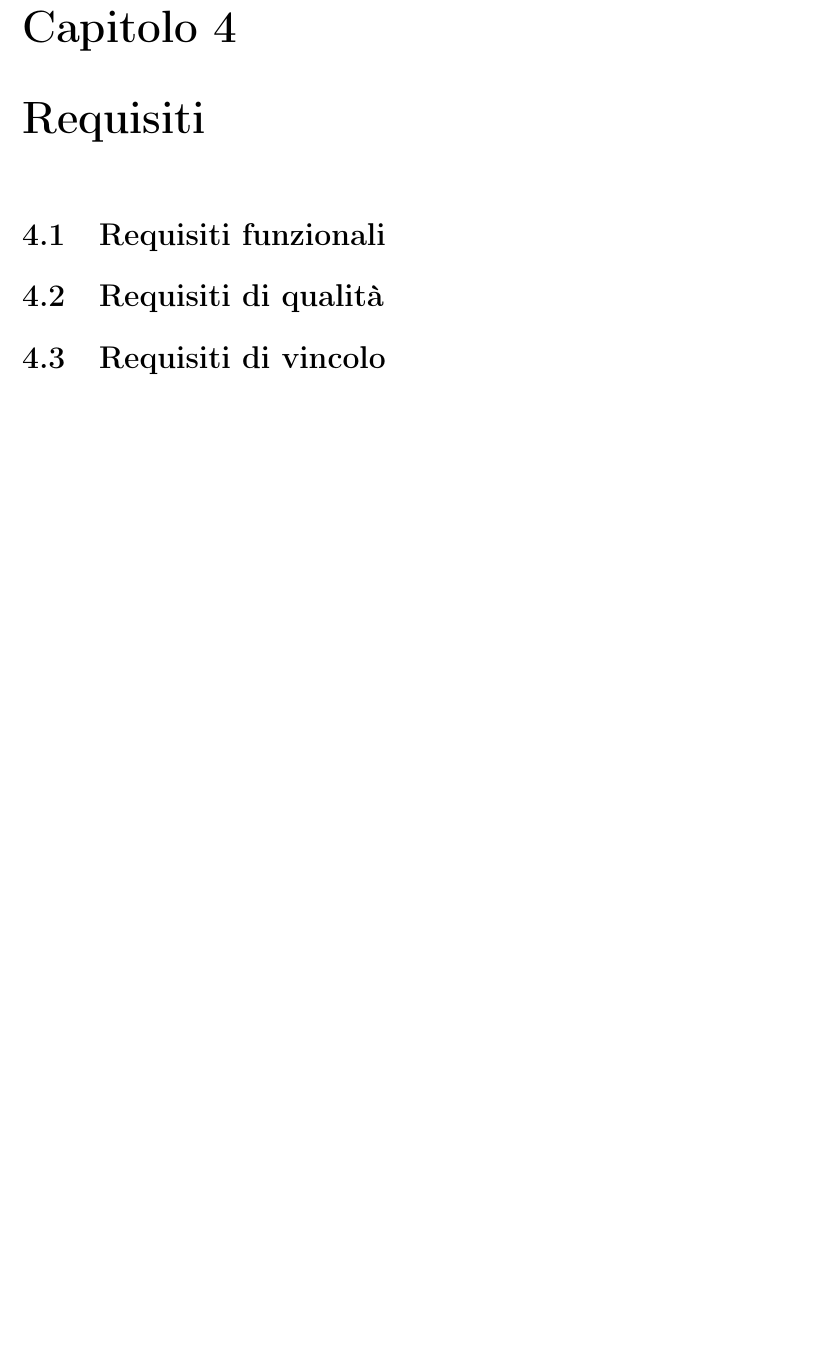
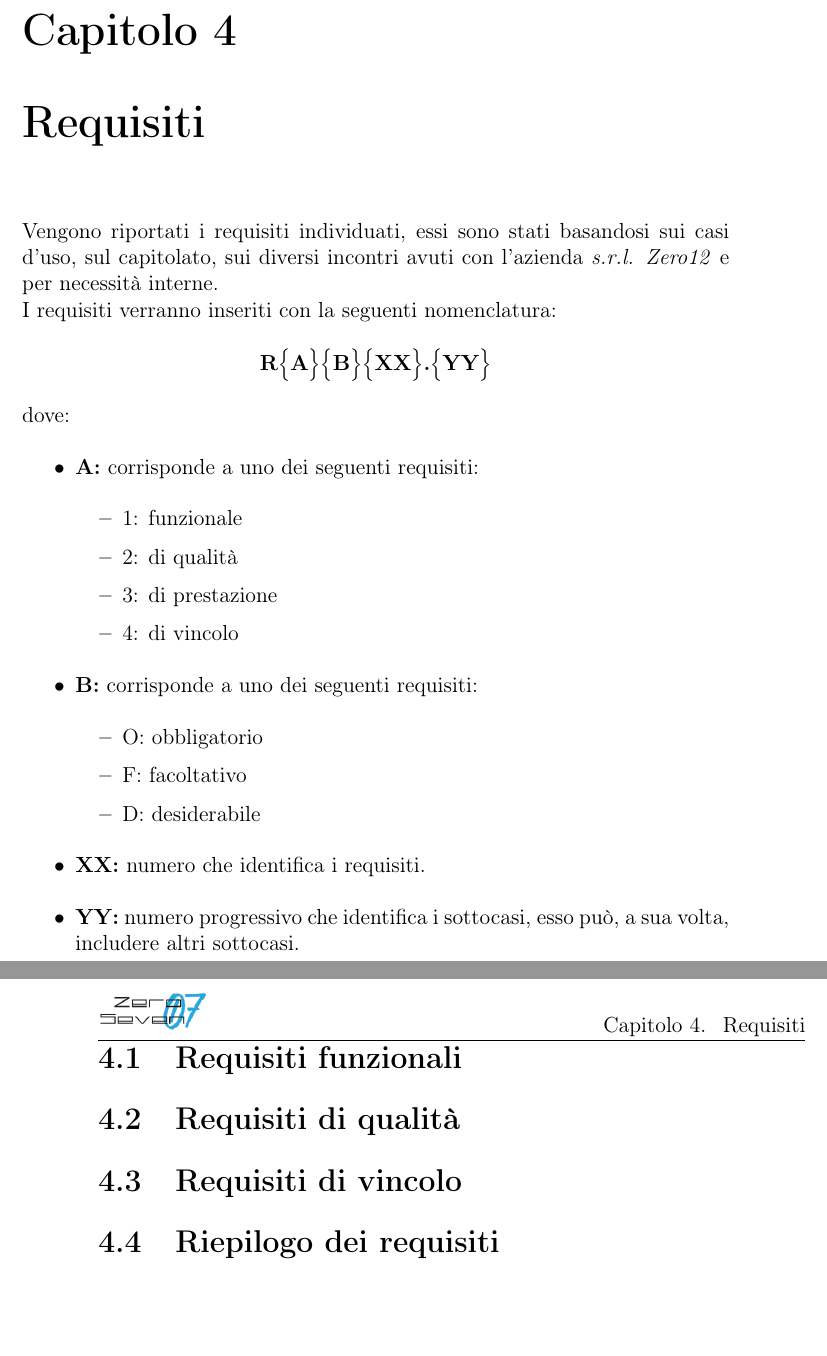
Before and after one commit to mirkofranco/ProgettoSWEDocumentazione, a LaTeX book (Esterni/AnalisiDeiRequisiti/AnalisiDeiRequisiti.tex, which reads Esterni/AnalisiDeiRequisiti/sezioni/requisiti.tex): part of page 11 of 11 before the commit and two parts of pages 11 and 12 of 12 after it, the two joined at a grey line, cut so that both start at the same text, the shorter picture padded with empty space. Compiled offline with pdfLaTeX.

Commit message:
inserite norme

```diff
--- a/Esterni/AnalisiDeiRequisiti/sezioni/requisiti.tex
+++ b/Esterni/AnalisiDeiRequisiti/sezioni/requisiti.tex
@@ -1,7 +1,32 @@
 \chapter{Requisiti}
+Vengono riportati i requisiti individuati, essi sono stati basandosi sui casi d'uso, sul capitolato, sui diversi incontri avuti con l'azienda \textit{s.r.l. Zero12} e per necessità interne. \\
+I requisiti verranno inseriti con la seguenti nomenclatura:
+\begin{center}
+	\textbf{R$\Bigl\{$A$\Bigr\}$$\Bigl\{$B$\Bigr\}$$\Bigl\{$XX$\Bigr\}$.$\Bigl\{$YY$\Bigr\}$}
+\end{center}
+dove:
+\begin{itemize}
+	\item \textbf{A:} corrisponde a uno dei seguenti requisiti:
+	\begin{itemize}
+		\item 1: funzionale
+		\item 2: di qualità
+		\item 3: di prestazione
+		\item 4: di vincolo
+	\end{itemize}
+	\item \textbf{B:} corrisponde a uno dei seguenti requisiti:
+	\begin{itemize}
+		\item O: obbligatorio
+		\item F: facoltativo
+		\item D: desiderabile
+	\end{itemize}
+	\item \textbf{{XX}:} numero che identifica i requisiti.
+	\item \textbf{{YY}:} numero progressivo che identifica i sottocasi, esso può, a sua volta, includere altri sottocasi.
+\end{itemize}
 
 \section{Requisiti funzionali}
 
 \section{Requisiti di qualità}
 
 \section{Requisiti di vincolo}
+
+\section{Riepilogo dei requisiti}
```
